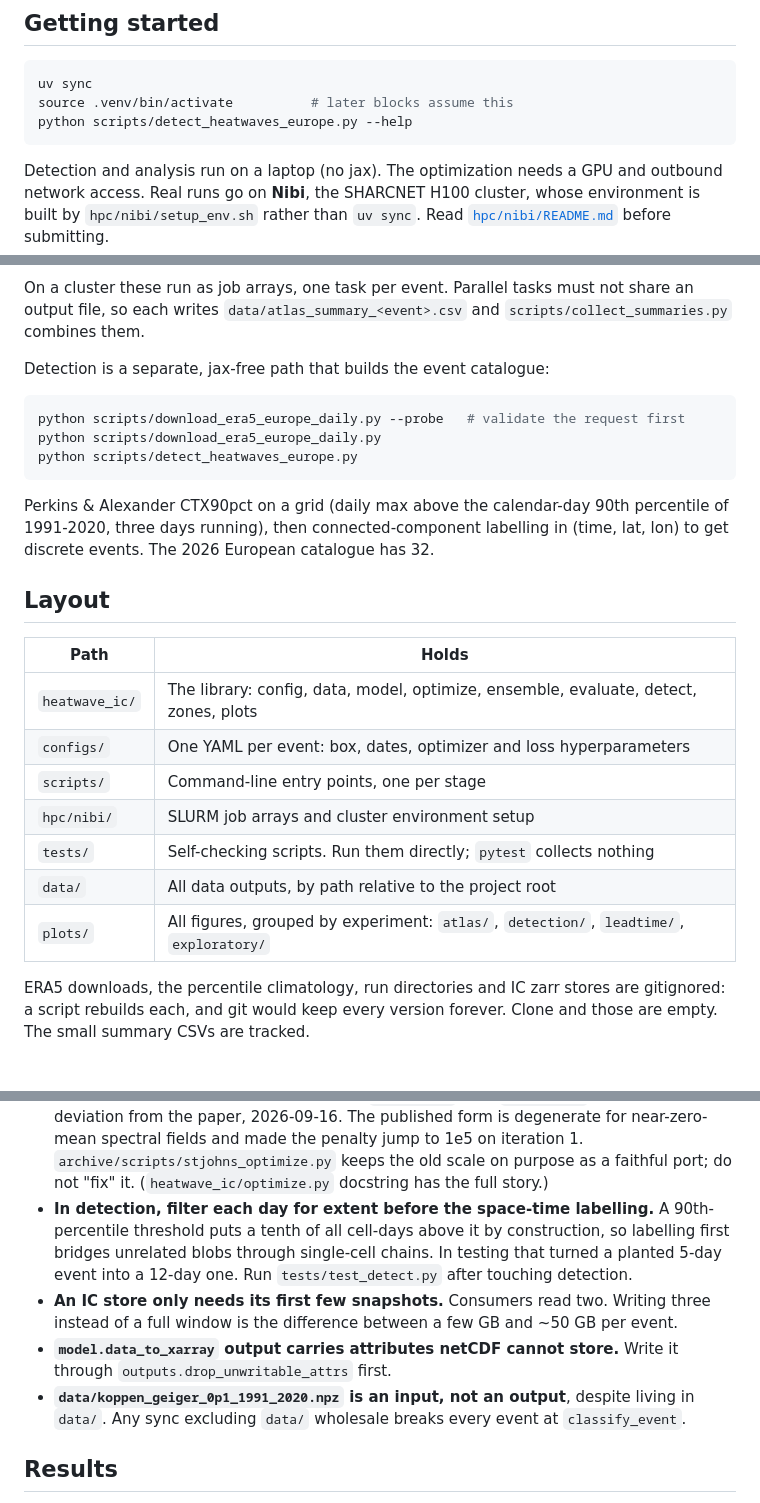
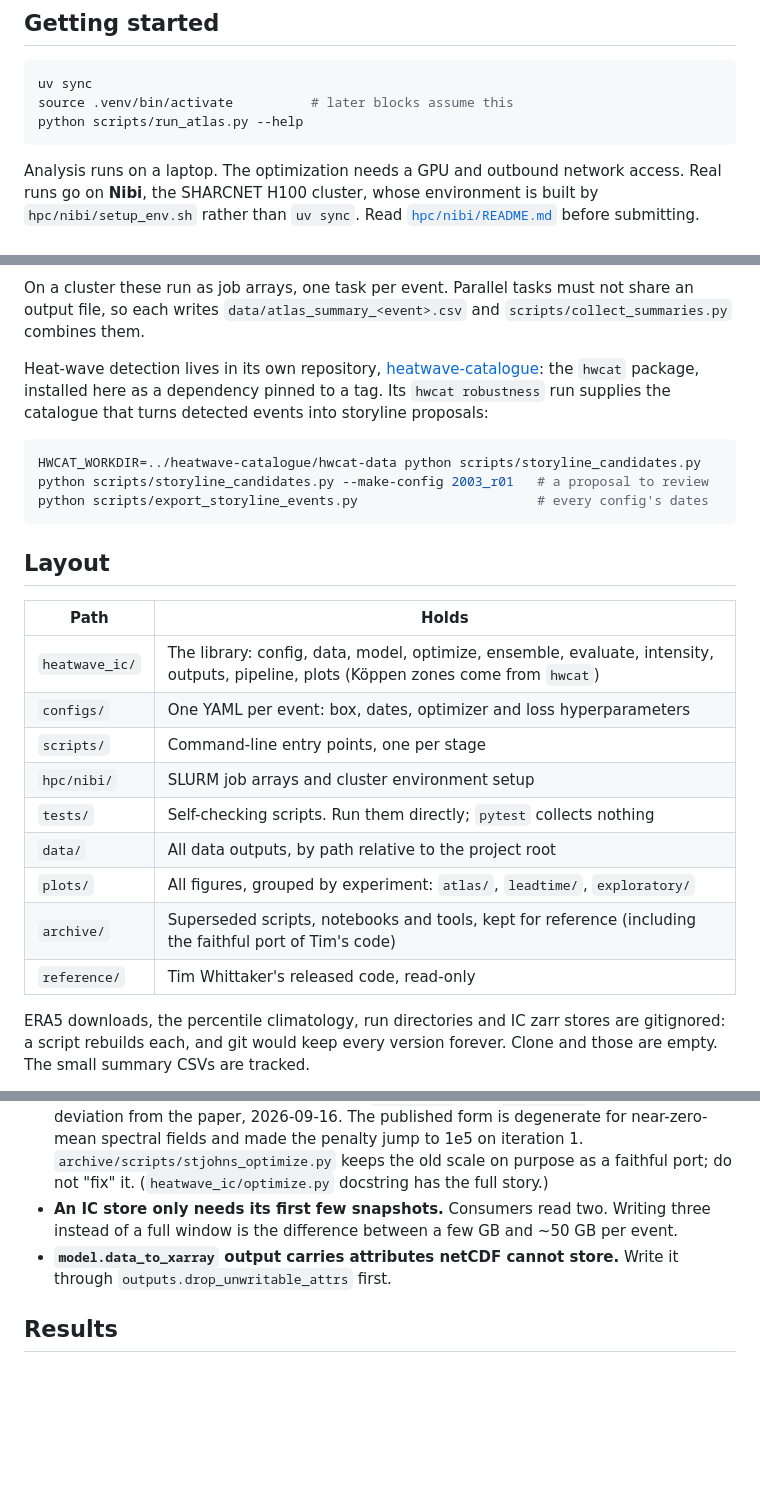
Before and after one commit to ieadoboe/heatwave-initial-conditions, a Markdown page: README.md, 3 parts joined by grey strips. Rendered like a GitHub page; blank space fills up the shorter version.

Commit message:
point the README at the new layout and the catalogue repository

````diff
--- a/README.md
+++ b/README.md
@@ -17,10 +17,10 @@ European heat waves.
 ```bash
 uv sync
 source .venv/bin/activate          # later blocks assume this
-python scripts/detect_heatwaves_europe.py --help
+python scripts/run_atlas.py --help
 ```
 
-Detection and analysis run on a laptop (no jax). The optimization needs a GPU
+Analysis runs on a laptop. The optimization needs a GPU
 and outbound network access. Real runs go on **Nibi**, the SHARCNET H100
 cluster, whose environment is built by `hpc/nibi/setup_env.sh` rather than
 `uv sync`. Read [`hpc/nibi/README.md`](hpc/nibi/README.md) before submitting.
@@ -45,30 +45,31 @@ On a cluster these run as job arrays, one task per event. Parallel tasks must
 not share an output file, so each writes `data/atlas_summary_<event>.csv` and
 `scripts/collect_summaries.py` combines them.
 
-Detection is a separate, jax-free path that builds the event catalogue:
+Heat-wave detection lives in its own repository,
+[heatwave-catalogue](https://github.com/ieadoboe/heatwave-catalogue): the
+`hwcat` package, installed here as a dependency pinned to a tag. Its
+`hwcat robustness` run supplies the catalogue that turns detected events into
+storyline proposals:
 
 ```bash
-python scripts/download_era5_europe_daily.py --probe   # validate the request first
-python scripts/download_era5_europe_daily.py
-python scripts/detect_heatwaves_europe.py
+HWCAT_WORKDIR=../heatwave-catalogue/hwcat-data python scripts/storyline_candidates.py
+python scripts/storyline_candidates.py --make-config 2003_r01   # a proposal to review
+python scripts/export_storyline_events.py                       # every config's dates
 ```
-
-Perkins & Alexander CTX90pct on a grid (daily max above the calendar-day 90th
-percentile of 1991-2020, three days running), then connected-component
-labelling in (time, lat, lon) to get discrete events. The 2026 European
-catalogue has 32.
 
 ## Layout
 
 | Path | Holds |
 |---|---|
-| `heatwave_ic/` | The library: config, data, model, optimize, ensemble, evaluate, detect, zones, plots |
+| `heatwave_ic/` | The library: config, data, model, optimize, ensemble, evaluate, intensity, outputs, pipeline, plots (Köppen zones come from `hwcat`) |
 | `configs/` | One YAML per event: box, dates, optimizer and loss hyperparameters |
 | `scripts/` | Command-line entry points, one per stage |
 | `hpc/nibi/` | SLURM job arrays and cluster environment setup |
 | `tests/` | Self-checking scripts. Run them directly; `pytest` collects nothing |
 | `data/` | All data outputs, by path relative to the project root |
-| `plots/` | All figures, grouped by experiment: `atlas/`, `detection/`, `leadtime/`, `exploratory/` |
+| `plots/` | All figures, grouped by experiment: `atlas/`, `leadtime/`, `exploratory/` |
+| `archive/` | Superseded scripts, notebooks and tools, kept for reference (including the faithful port of Tim's code) |
+| `reference/` | Tim Whittaker's released code, read-only |
 
 ERA5 downloads, the percentile climatology, run directories and IC zarr stores
 are gitignored: a script rebuilds each, and git would keep every version
@@ -95,19 +96,11 @@ These cost real time to find. Cluster-specific ones are in
   1e5 on iteration 1. `archive/scripts/stjohns_optimize.py` keeps the old scale on
   purpose as a faithful port; do not "fix" it. (`heatwave_ic/optimize.py`
   docstring has the full story.)
-- **In detection, filter each day for extent before the space-time
-  labelling.** A 90th-percentile threshold puts a tenth of all cell-days above
-  it by construction, so labelling first bridges unrelated blobs through
-  single-cell chains. In testing that turned a planted 5-day event into a
-  12-day one. Run `tests/test_detect.py` after touching detection.
 - **An IC store only needs its first few snapshots.** Consumers read two.
   Writing three instead of a full window is the difference between a few GB
   and ~50 GB per event.
 - **`model.data_to_xarray` output carries attributes netCDF cannot store.**
   Write it through `outputs.drop_unwritable_attrs` first.
-- **`data/koppen_geiger_0p1_1991_2020.npz` is an input, not an output**,
-  despite living in `data/`. Any sync excluding `data/` wholesale breaks every
-  event at `classify_event`.
 
 ## Results
 
````
